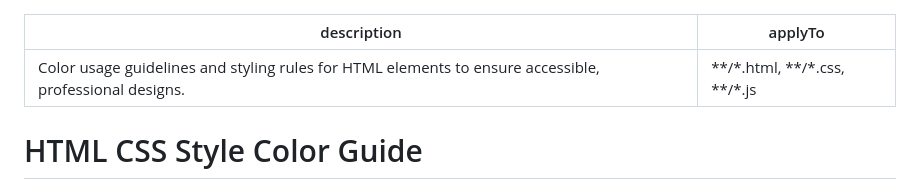
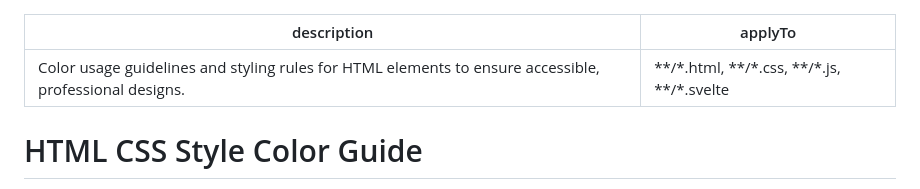
Before and after one commit to kamontat/moneywiz-visualization, a Markdown page: .github/instructions/html-css-style-color-guide.instructions.md, the part around the change. Rendered like a GitHub page.

Commit message:
feat(instructions): include Svelte files in color usage guidelines
Signed-off-by: Kamontat Chantrachirathumrong <14089557+kamontat@users.noreply.github.com>

```diff
--- a/.github/instructions/html-css-style-color-guide.instructions.md
+++ b/.github/instructions/html-css-style-color-guide.instructions.md
@@ -1,6 +1,6 @@
 ---
 description: "Color usage guidelines and styling rules for HTML elements to ensure accessible, professional designs."
-applyTo: "**/*.html, **/*.css, **/*.js"
+applyTo: "**/*.html, **/*.css, **/*.js, **/*.svelte"
 ---
 
 # HTML CSS Style Color Guide
```
